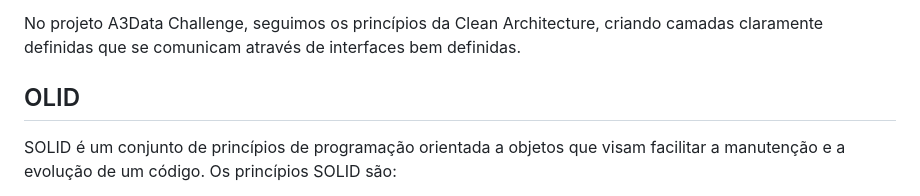
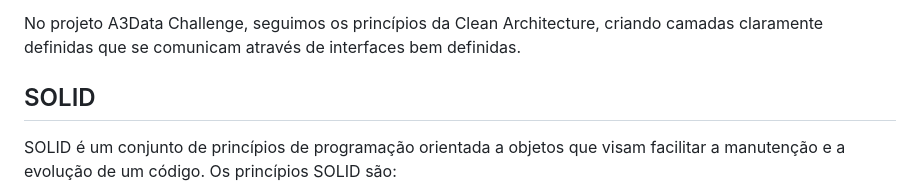
Before and after one commit to carlosfeliciojr/a3data-challenge, a Markdown page: README.md, the part around the change. Drawn GitHub-style.

Commit message:
:memo: Addig S to "Solid"

```diff
--- a/README.md
+++ b/README.md
@@ -8,7 +8,7 @@ Clean Architecture é uma abordagem de arquitetura de software que enfatiza a se
 
 No projeto A3Data Challenge, seguimos os princípios da Clean Architecture, criando camadas claramente definidas que se comunicam através de interfaces bem definidas.
 
-## OLID
+## SOLID
 SOLID é um conjunto de princípios de programação orientada a objetos que visam facilitar a manutenção e a evolução de um código. Os princípios SOLID são:
 
 Single Responsibility Principle (SRP)
```
